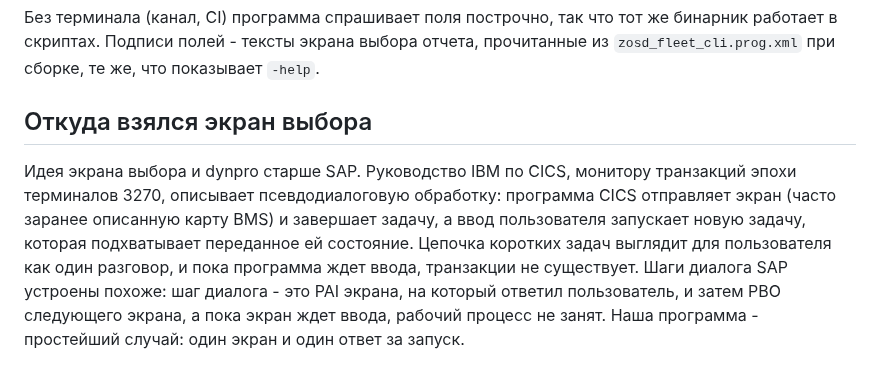
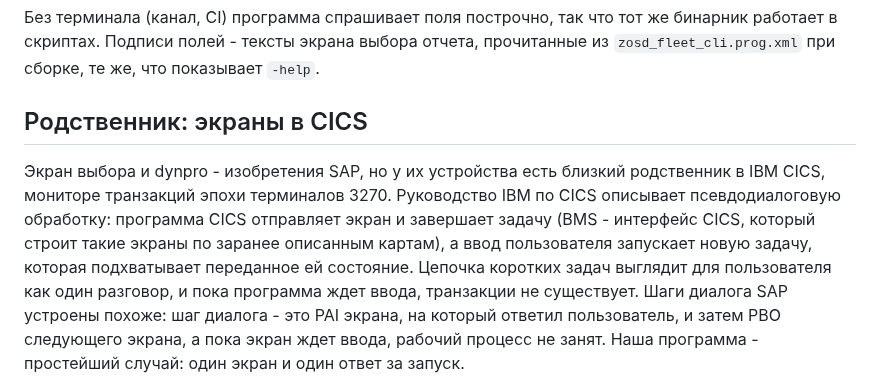
Before and after one commit to oisee/osg-demo, a Markdown page: book/ru/14-cli.md, the part around the change. Drawn GitHub-style.

```diff
--- a/book/ru/14-cli.md
+++ b/book/ru/14-cli.md
@@ -105,13 +105,14 @@ number; nothing loaded`, и ни один корабль из файла не с
 прочитанные из `zosd_fleet_cli.prog.xml` при сборке, те же, что показывает
 `-help`.
 
-## Откуда взялся экран выбора
+## Родственник: экраны в CICS
 
-Идея экрана выбора и dynpro старше SAP. Руководство IBM по CICS, монитору
-транзакций эпохи терминалов 3270, описывает псевдодиалоговую обработку:
-программа CICS отправляет экран (часто заранее описанную карту BMS) и
-завершает задачу, а ввод пользователя запускает новую задачу, которая
-подхватывает переданное ей состояние. Цепочка коротких задач выглядит для
+Экран выбора и dynpro - изобретения SAP, но у их устройства есть близкий
+родственник в IBM CICS, мониторе транзакций эпохи терминалов 3270.
+Руководство IBM по CICS описывает псевдодиалоговую обработку: программа CICS
+отправляет экран и завершает задачу (BMS - интерфейс CICS, который строит
+такие экраны по заранее описанным картам), а ввод пользователя запускает
+новую задачу, которая подхватывает переданное ей состояние. Цепочка коротких задач выглядит для
 пользователя как один разговор, и пока программа ждет ввода, транзакции не
 существует. Шаги диалога SAP устроены похоже: шаг диалога - это PAI экрана,
 на который ответил пользователь, и затем PBO следующего экрана, а пока экран
```
Also changed, not shown: book/14-cli.md (+6 -5 lines).
